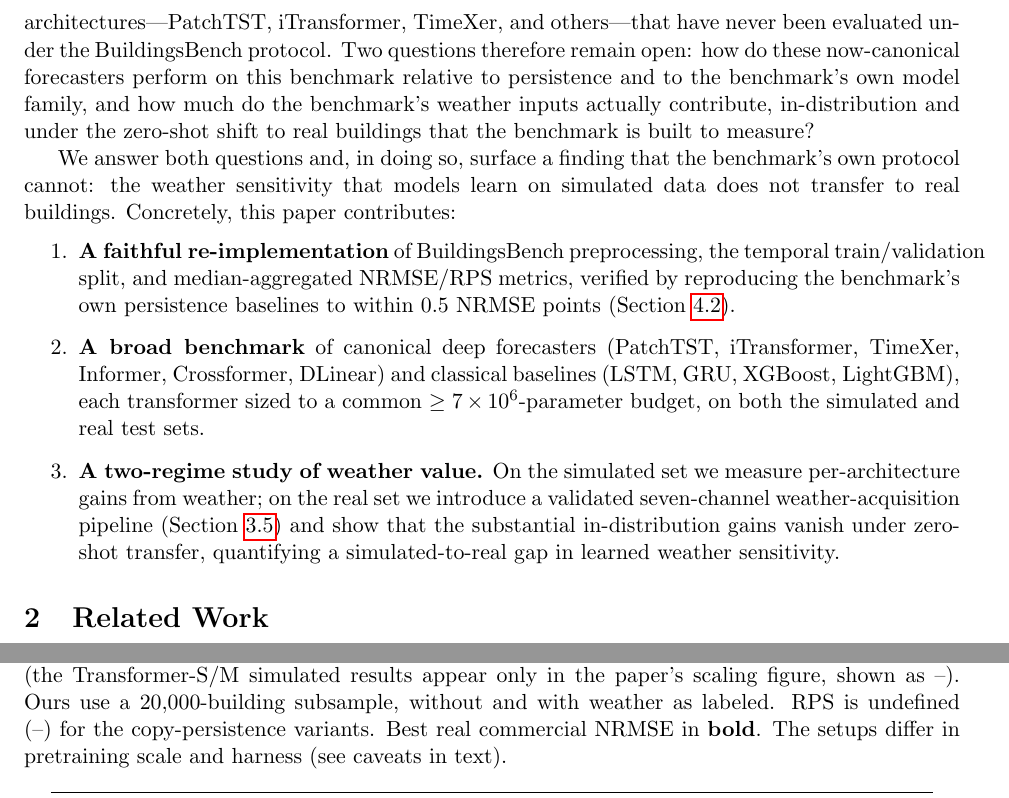
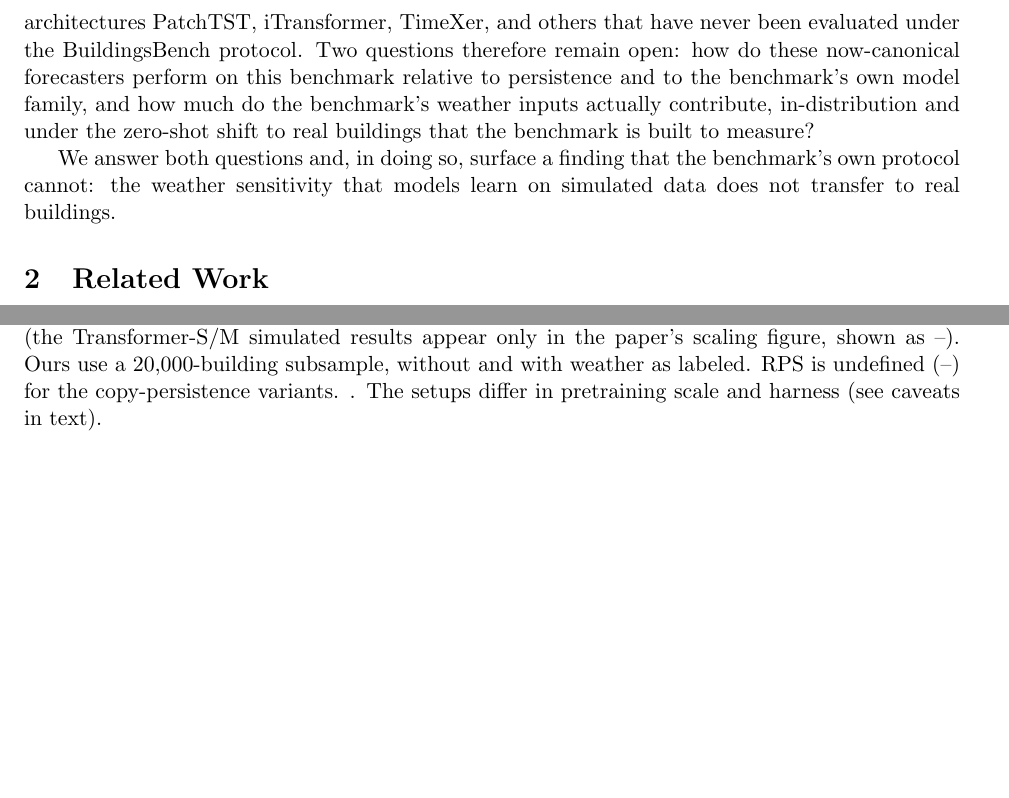
Before and after one commit to nm-quan/Building-Bench-Future-Works, a LaTeX paper (paper/main.tex): two parts of pages 2 and 11 of 14, joined at a grey line, cut so that both start at the same text, the shorter picture padded with empty space. Compiled offline with pdfLaTeX.

Commit message:
Update main.tex

```diff
--- a/paper/main.tex
+++ b/paper/main.tex
@@ -76,22 +76,8 @@ buildings that the benchmark is built to measure?
 
 We answer both questions and, in doing so, surface a finding that the benchmark's
 own protocol cannot: the weather sensitivity that models learn on simulated data
-does not transfer to real buildings. Concretely, this paper contributes:
-\begin{enumerate}
-  \item \textbf{A faithful re-implementation} of BuildingsBench preprocessing, the
-  temporal train/validation split, and median-aggregated NRMSE/RPS metrics,
-  verified by reproducing the benchmark's own persistence baselines to within
-  $0.5$ NRMSE points (Section~\ref{sec:benchmark}).
-  \item \textbf{A broad benchmark} of canonical deep forecasters (PatchTST,
-  iTransformer, TimeXer, Informer, Crossformer, DLinear) and classical baselines
-  (LSTM, GRU, XGBoost, LightGBM), each transformer sized to a common
-  $\geq7\times10^{6}$-parameter budget, on both the simulated and real test sets.
-  \item \textbf{A two-regime study of weather value.} On the simulated set we
-  measure per-architecture gains from weather; on the real set we introduce a
-  validated seven-channel weather-acquisition pipeline (Section~\ref{sec:weather-data})
-  and show that the substantial in-distribution gains vanish under zero-shot
-  transfer, quantifying a simulated-to-real gap in learned weather sensitivity.
-\end{enumerate}
+does not transfer to real buildings.
+
 
 \section{Related Work}
 \label{sec:related}
@@ -502,7 +488,7 @@ values are tabulated by the benchmark only for Transformer-L (the Transformer-S/
 simulated results appear only in the paper's scaling figure, shown as --). Ours use
 a $20{,}000$-building subsample, without and with weather as labeled. RPS is
 undefined (--) for the copy-persistence variants.
-Best real commercial NRMSE in \textbf{bold}. The setups differ in pretraining scale
+. The setups differ in pretraining scale
 and harness (see caveats in text).}
 \label{tab:vs-paper}
 \small
```
Also changed, not shown: paper/main.tex (32 more changed lines).
